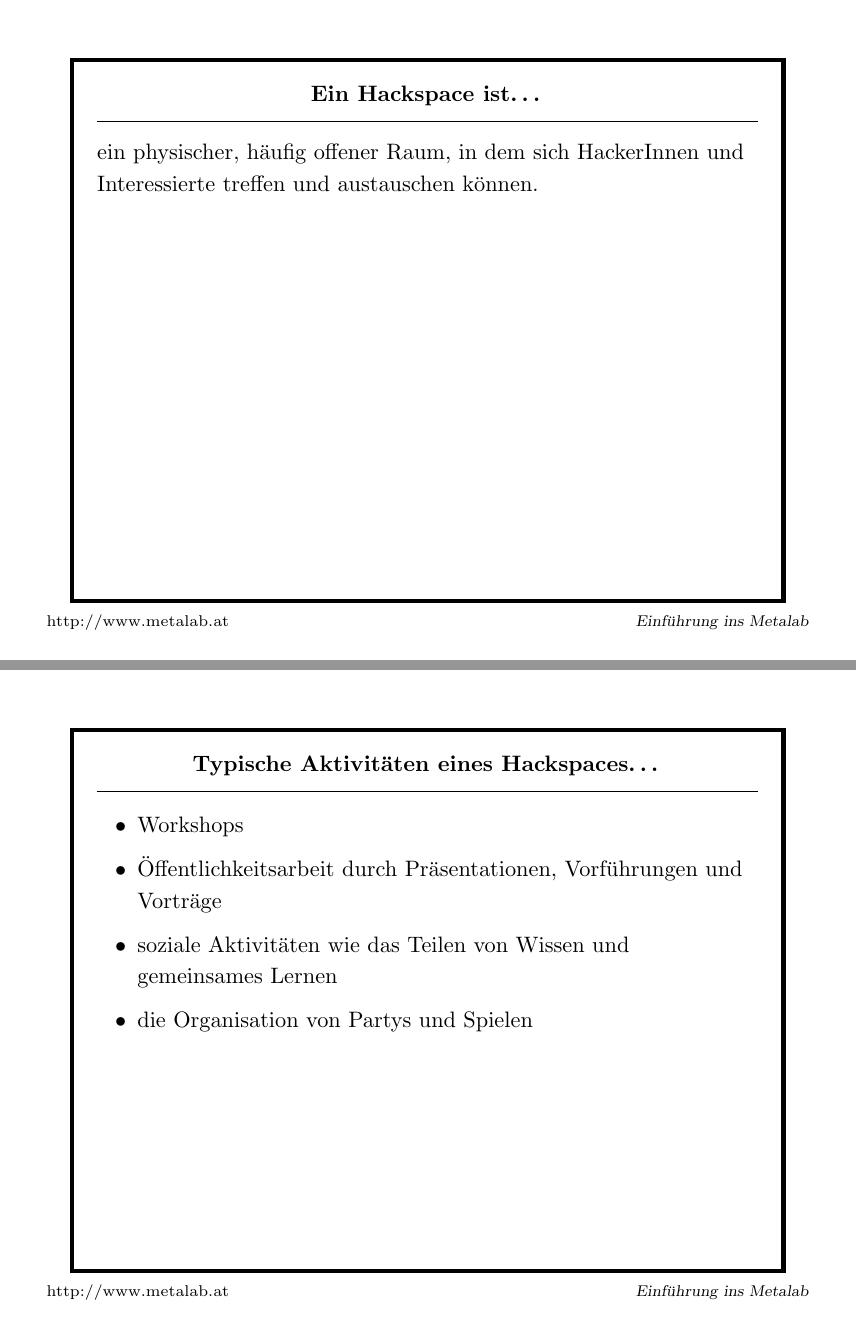
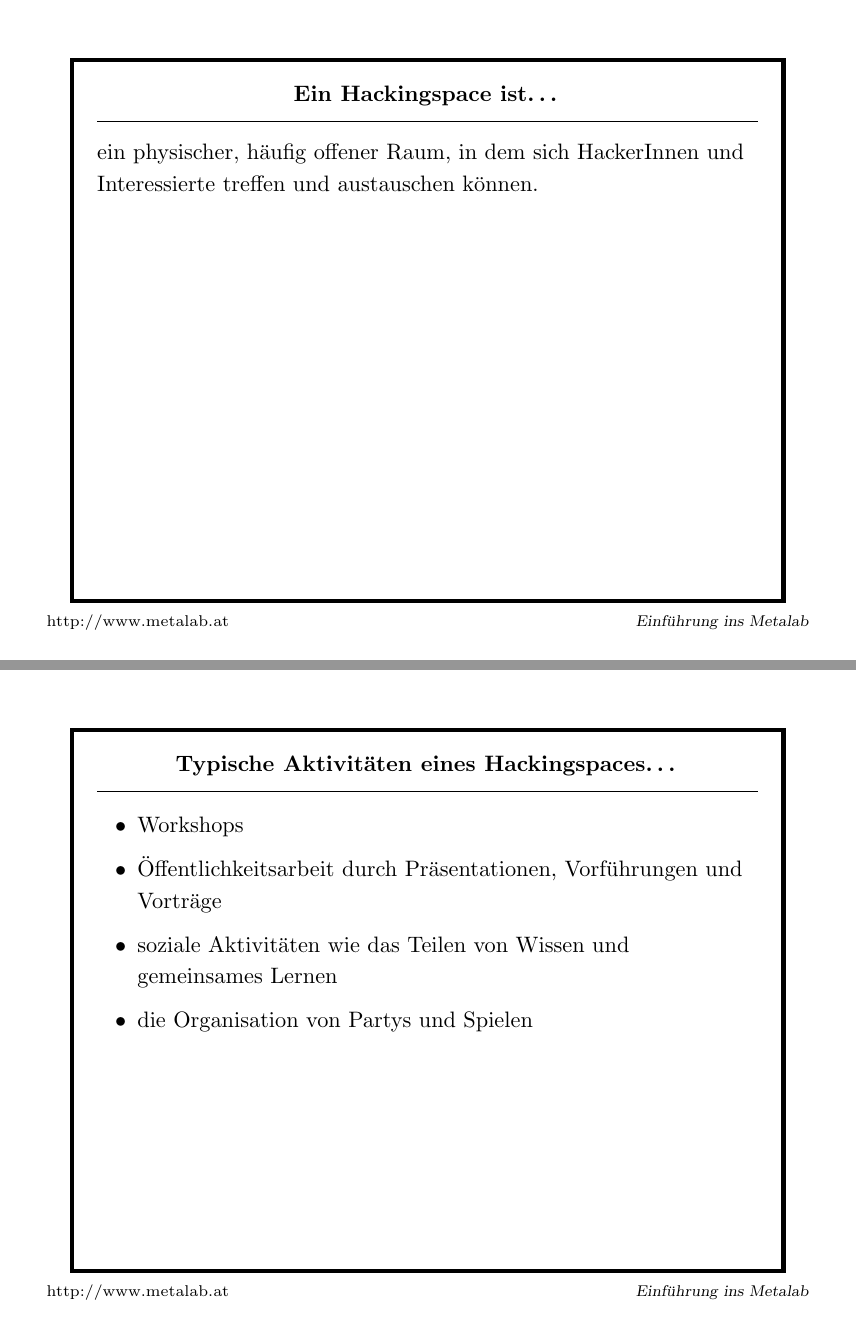
Before and after one commit to Metalab/introduction, LaTeX slides (introduction.tex): pages 4 and 10 of 40, joined at a grey line. Compiled offline with pdfLaTeX.

Commit message:
hackingspace sounds better

```diff
--- a/introduction.tex
+++ b/introduction.tex
@@ -58,7 +58,7 @@
 \end{slide}
 
 \begin{slide}
-	\T{Ein Hackspace ist\ldots}
+	\T{Ein Hackingspace ist\ldots}
 	ein physischer, häufig offener Raum, in dem sich HackerInnen und Interessierte treffen
 	und austauschen können. \\
 \end{slide}
@@ -70,7 +70,7 @@
 \end{slide}
 
 \begin{slide}
-	\T{Typische Aktivitäten eines Hackspaces\ldots}
+	\T{Typische Aktivitäten eines Hackingspaces\ldots}
 	\begin{itemize}
 		\item Workshops \pause
 		\item Öffentlichkeitsarbeit durch Präsentationen, Vorführungen und Vorträge \pause
```
Also changed, not shown: introduction.tex (2 more changed lines).
